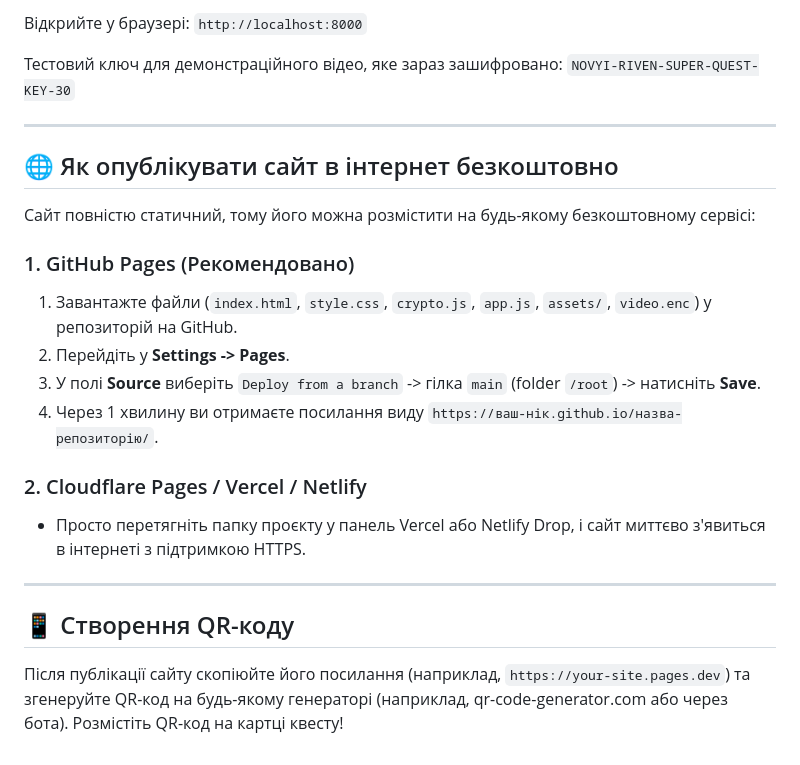
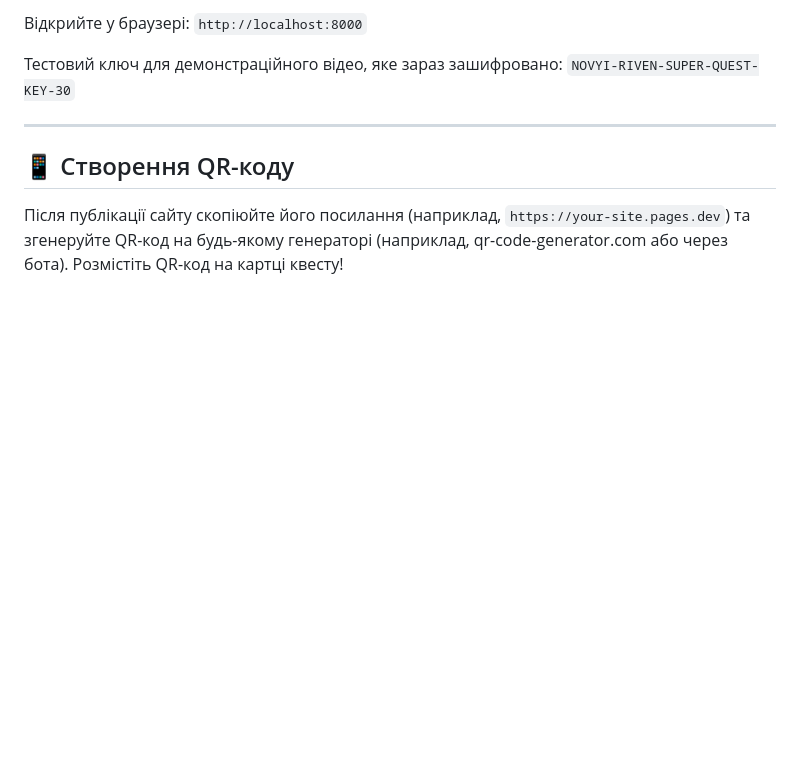
Before and after one commit to hitarz/novyi-riven, a Markdown page: README.md, the part around the change. Drawn GitHub-style; blank space fills up the shorter version.

Commit message:
Remove site publishing instructions from README
Removed instructions for publishing a static site for free using GitHub Pages and other services.

```diff
--- a/README.md
+++ b/README.md
@@ -61,20 +61,6 @@ python3 -m http.server 8000
 
 ---
 
-## 🌐 Як опублікувати сайт в інтернет безкоштовно
-
-Сайт повністю статичний, тому його можна розмістити на будь-якому безкоштовному сервісі:
-
-### 1. GitHub Pages (Рекомендовано)
-1. Завантажте файли (`index.html`, `style.css`, `crypto.js`, `app.js`, `assets/`, `video.enc`) у репозиторій на GitHub.
-2. Перейдіть у **Settings -> Pages**.
-3. У полі **Source** виберіть `Deploy from a branch` -> гілка `main` (folder `/root`) -> натисніть **Save**.
-4. Через 1 хвилину ви отримаєте посилання виду `https://ваш-нік.github.io/назва-репозиторію/`.
-
-### 2. Cloudflare Pages / Vercel / Netlify
-- Просто перетягніть папку проєкту у панель Vercel або Netlify Drop, і сайт миттєво з'явиться в інтернеті з підтримкою HTTPS.
-
----
 
 ## 📱 Створення QR-коду
 Після публікації сайту скопіюйте його посилання (наприклад, `https://your-site.pages.dev`) та згенеруйте QR-код на будь-якому генераторі (наприклад, qr-code-generator.com або через бота). Розмістіть QR-код на картці квесту!
```
